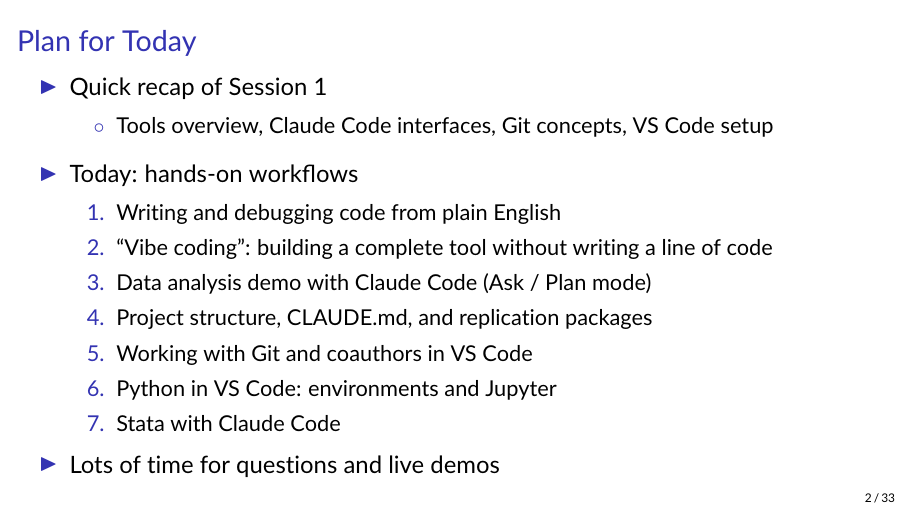
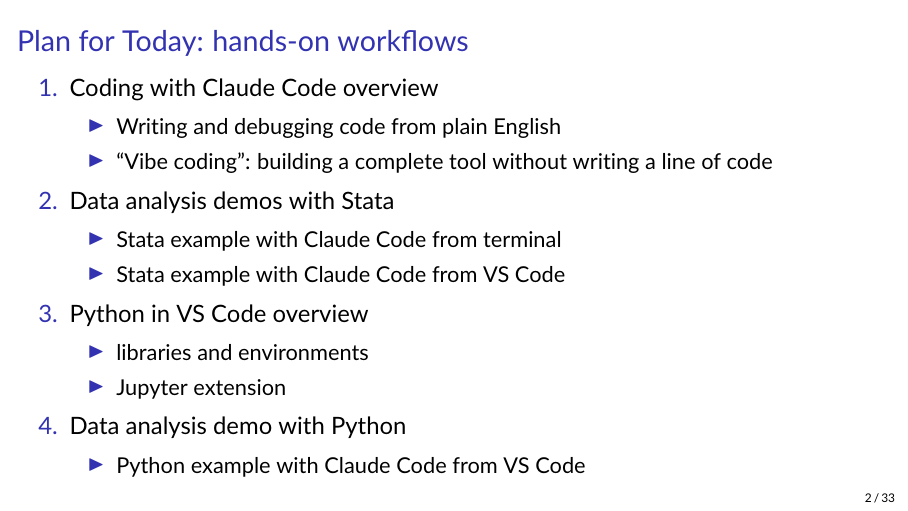
Before and after one commit to tannerregan/GWU_AI_study_group, LaTeX slides (slides/Lecture_2.tex): page 2 of 33. Compiled offline with pdfLaTeX.

Commit message:
updated L2 plan slide

```diff
--- a/slides/Lecture_2.tex
+++ b/slides/Lecture_2.tex
@@ -12,26 +12,32 @@
 
 %%%%%%%%%%%%%%
 \begin{frame}
-\frametitle{Plan for Today}
+\frametitle{Plan for Today: hands-on workflows}
 
-\begin{itemize}
-    \item Quick recap of Session 1
-        \begin{itemize}
-            \item[$\circ$] Tools overview, Claude Code interfaces, Git concepts, VS Code setup
-        \end{itemize}
-    \vspace{.05in}
-    \item Today: hands-on workflows
-        \begin{enumerate}
-            \item Writing and debugging code from plain English
-            \item ``Vibe coding'': building a complete tool without writing a line of code
-            \item Data analysis demo with Claude Code (Ask / Plan mode)
-            \item Project structure, CLAUDE.md, and replication packages
-            \item Working with Git and coauthors in VS Code
-            \item Python in VS Code: environments and Jupyter
-            \item Stata with Claude Code
-        \end{enumerate}
-    \item Lots of time for questions and live demos
-\end{itemize}
+\begin{enumerate}
+    \item Coding with Claude Code overview
+    \begin{itemize}
+        \item Writing and debugging code from plain English
+        \item ``Vibe coding'': building a complete tool without writing a line of code
+    \end{itemize}
+
+    \item Data analysis demos with Stata
+    \begin{itemize}
+        \item Stata example with Claude Code from terminal
+        \item Stata example with Claude Code from VS Code
+    \end{itemize}
+
+    \item Python in VS Code overview
+    \begin{itemize}
+        \item libraries and environments
+        \item Jupyter extension
+    \end{itemize}
+
+    \item Data analysis demo with Python
+    \begin{itemize}
+        \item Python example with Claude Code from VS Code
+    \end{itemize}
+\end{enumerate}
 
 \end{frame}
 
```
Also changed, not shown: slides/Lecture_2.pdf.
